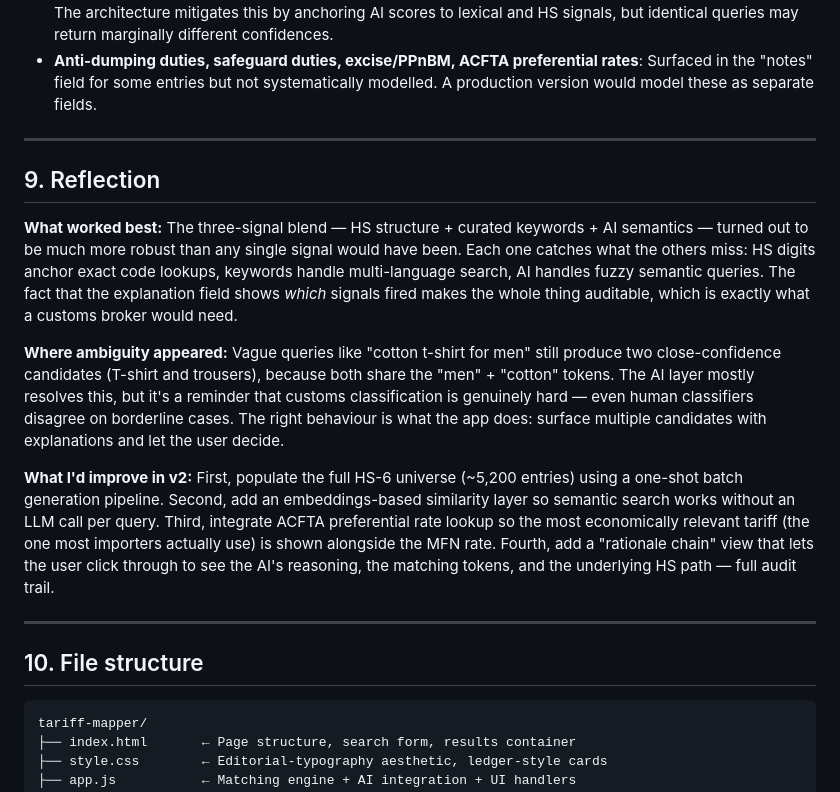
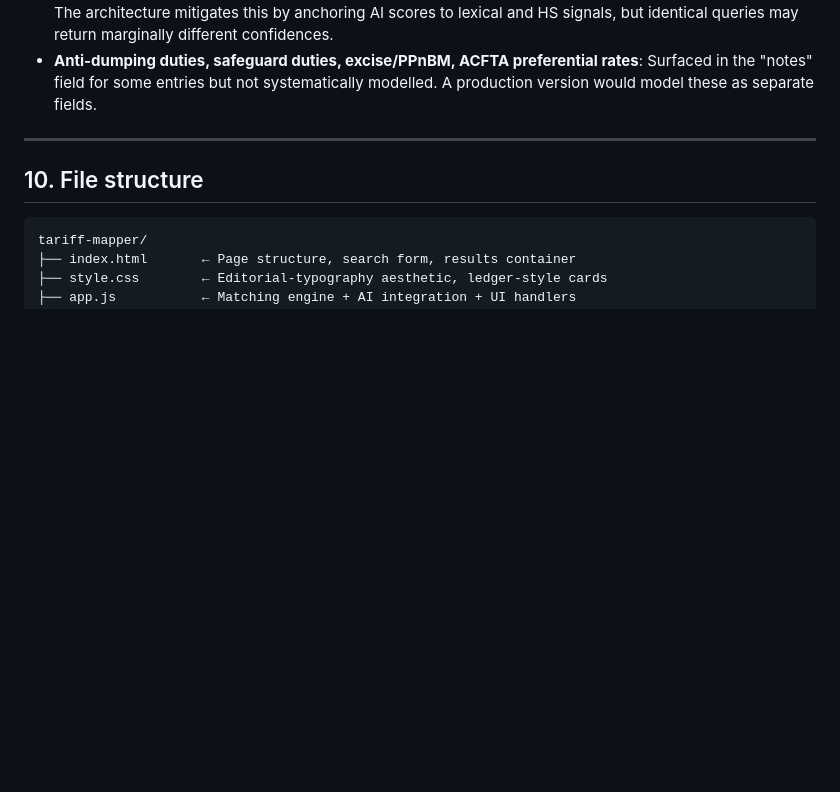
Before and after one commit to JvnJhnsn/tarriff-mapper-china-id-new-2-, a Markdown page: README.md, the part around the change. Rendered like a GitHub page; blank space fills up the shorter version.

Commit message:
Remove Reflection section from README
Removed the Reflection section detailing the effectiveness of the three-signal blend, ambiguities in queries, and suggestions for improvements in version 2.

````diff
--- a/README.md
+++ b/README.md
@@ -187,16 +187,6 @@ I also used Claude (in the Claude.ai web interface) during the build itself to:
 
 ---
 
-## 9. Reflection
-
-**What worked best:** The three-signal blend — HS structure + curated keywords + AI semantics — turned out to be much more robust than any single signal would have been. Each one catches what the others miss: HS digits anchor exact code lookups, keywords handle multi-language search, AI handles fuzzy semantic queries. The fact that the explanation field shows *which* signals fired makes the whole thing auditable, which is exactly what a customs broker would need.
-
-**Where ambiguity appeared:** Vague queries like "cotton t-shirt for men" still produce two close-confidence candidates (T-shirt and trousers), because both share the "men" + "cotton" tokens. The AI layer mostly resolves this, but it's a reminder that customs classification is genuinely hard — even human classifiers disagree on borderline cases. The right behaviour is what the app does: surface multiple candidates with explanations and let the user decide.
-
-**What I'd improve in v2:** First, populate the full HS-6 universe (~5,200 entries) using a one-shot batch generation pipeline. Second, add an embeddings-based similarity layer so semantic search works without an LLM call per query. Third, integrate ACFTA preferential rate lookup so the most economically relevant tariff (the one most importers actually use) is shown alongside the MFN rate. Fourth, add a "rationale chain" view that lets the user click through to see the AI's reasoning, the matching tokens, and the underlying HS path — full audit trail.
-
----
-
 ## 10. File structure
 
 ```
````
